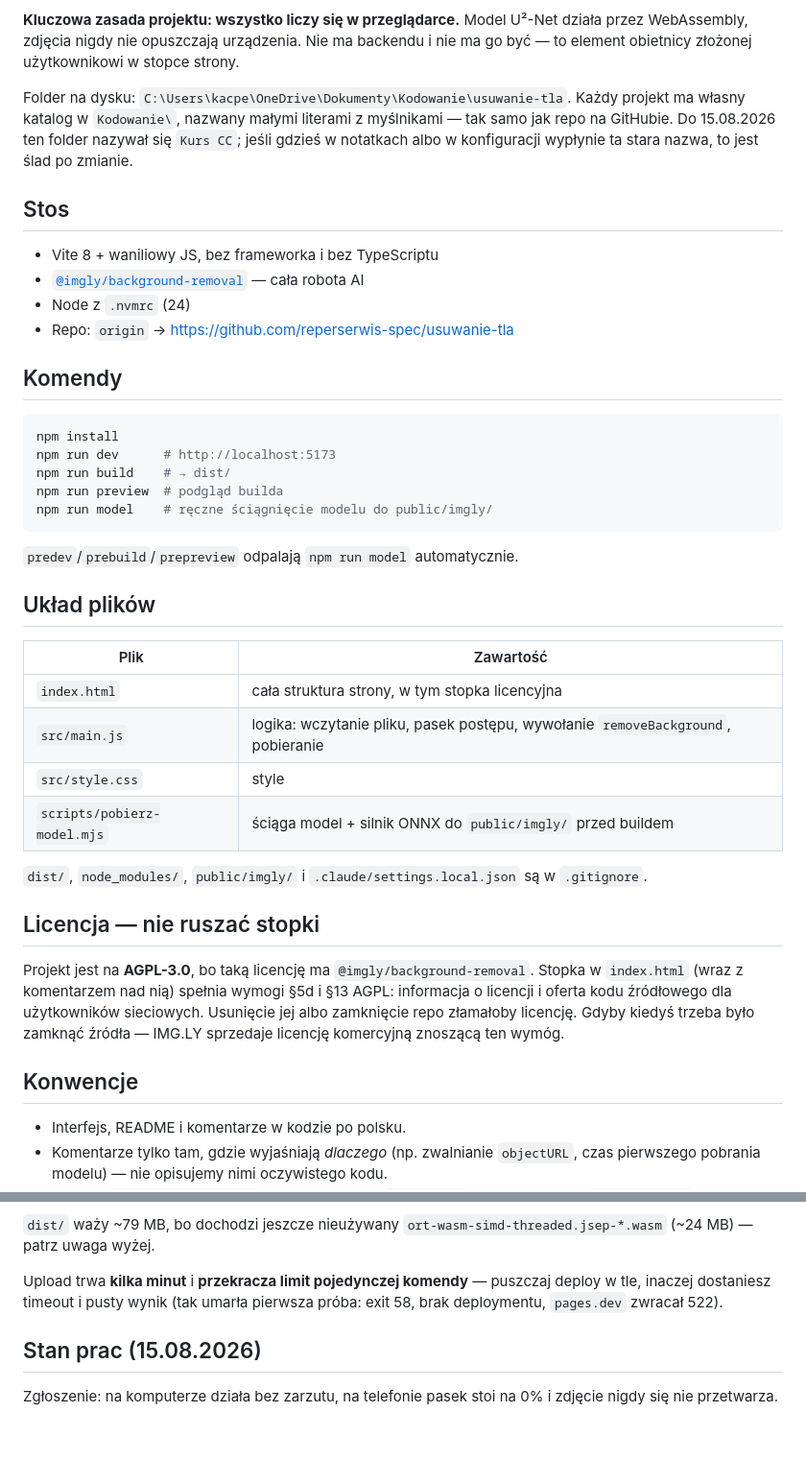
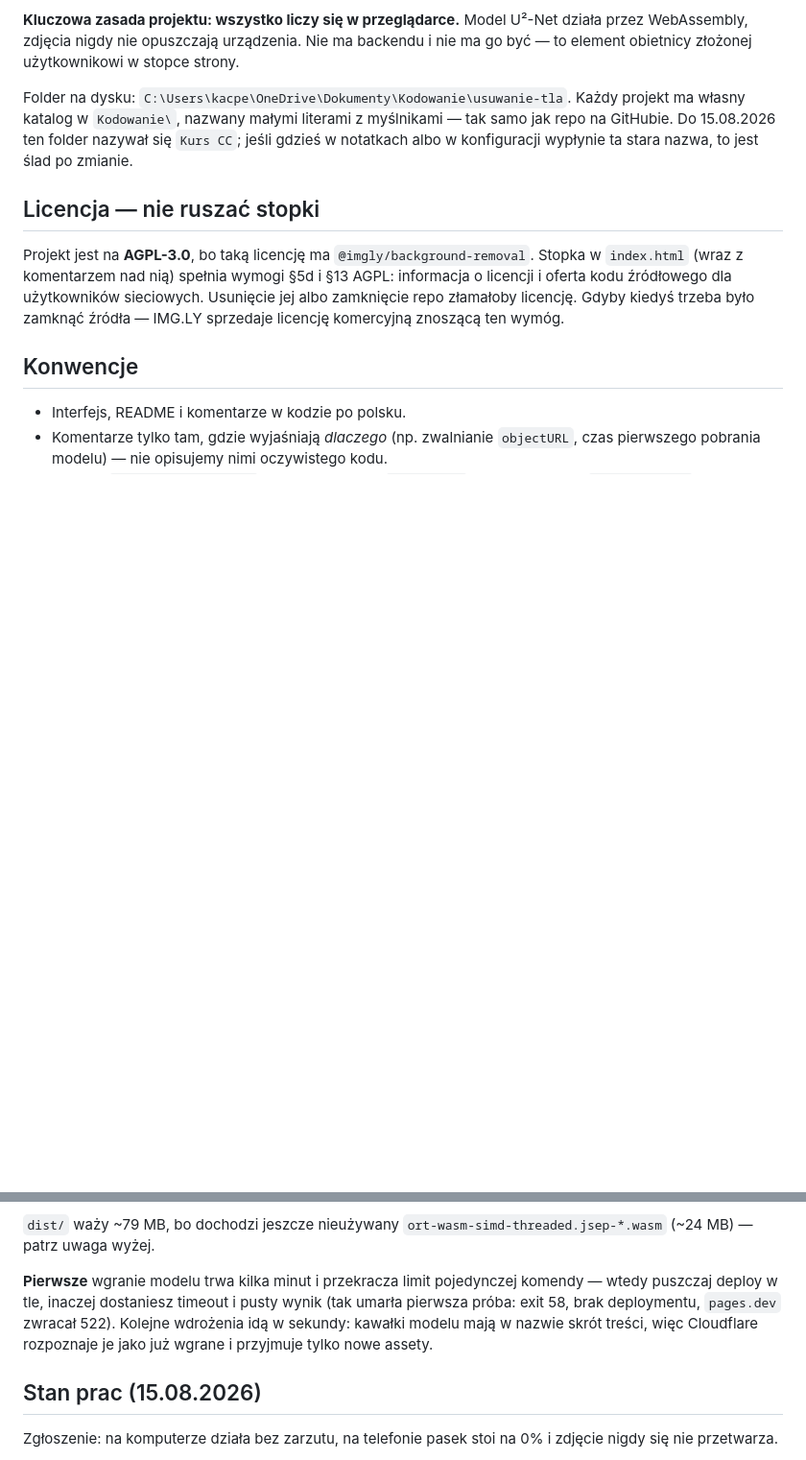
Before and after one commit to reperserwis-spec/usuwanie-tla, a Markdown page: CLAUDE.md, 2 parts joined by grey strips. Shown at 96% size. Drawn GitHub-style; blank space fills up the shorter version.

Commit message:
Notatka projektowa bez tresci odtwarzalnej z repozytorium
Sekcje "Stos", "Komendy" i "Uklad plikow" opisywaly to, co sesja odczyta sama
z package.json, .nvmrc, git remote i zwyklego ls. Kazda sesja placila za nie
kontekstem, wiec ida do kosza; zostaje to, czego z kodu wyczytac sie nie da.

Przy okazji poprawka w sekcji o hostingu: kilku minut wymaga pierwsze wgranie
modelu, a nie kazde wdrozenie. Kolejne koncza sie w sekundy, bo kawalki modelu
maja w nazwie skrot swojej tresci i Cloudflare rozpoznaje je jako juz wgrane.

Co-Authored-By: Claude Opus 5 (1M context) <noreply@anthropic.com>

````diff
--- a/CLAUDE.md
+++ b/CLAUDE.md
@@ -11,36 +11,6 @@ Folder na dysku: `C:\Users\kacpe\OneDrive\Dokumenty\Kodowanie\usuwanie-tla`.
 Każdy projekt ma własny katalog w `Kodowanie\`, nazwany małymi literami z myślnikami —
 tak samo jak repo na GitHubie. Do 15.08.2026 ten folder nazywał się `Kurs CC`; jeśli
 gdzieś w notatkach albo w konfiguracji wypłynie ta stara nazwa, to jest ślad po zmianie.
-
-## Stos
-
-- Vite 8 + waniliowy JS, bez frameworka i bez TypeScriptu
-- [`@imgly/background-removal`](https://github.com/imgly/background-removal-js) — cała robota AI
-- Node z `.nvmrc` (24)
-- Repo: `origin` → https://github.com/reperserwis-spec/usuwanie-tla
-
-## Komendy
-
-```bash
-npm install
-npm run dev      # http://localhost:5173
-npm run build    # → dist/
-npm run preview  # podgląd builda
-npm run model    # ręczne ściągnięcie modelu do public/imgly/
-```
-
-`predev`/`prebuild`/`prepreview` odpalają `npm run model` automatycznie.
-
-## Układ plików
-
-| Plik | Zawartość |
-|---|---|
-| `index.html` | cała struktura strony, w tym stopka licencyjna |
-| `src/main.js` | logika: wczytanie pliku, pasek postępu, wywołanie `removeBackground`, pobieranie |
-| `src/style.css` | style |
-| `scripts/pobierz-model.mjs` | ściąga model + silnik ONNX do `public/imgly/` przed buildem |
-
-`dist/`, `node_modules/`, `public/imgly/` i `.claude/settings.local.json` są w `.gitignore`.
 
 ## Licencja — nie ruszać stopki
 
@@ -168,9 +138,11 @@ też idą z naszego hostingu. Pierwsze wejście użytkownika to ok. 53 MB.
 `dist/` waży ~79 MB, bo dochodzi jeszcze nieużywany `ort-wasm-simd-threaded.jsep-*.wasm`
 (~24 MB) — patrz uwaga wyżej.
 
-Upload trwa **kilka minut** i **przekracza limit pojedynczej komendy** — puszczaj
-deploy w tle, inaczej dostaniesz timeout i pusty wynik (tak umarła pierwsza próba:
-exit 58, brak deploymentu, `pages.dev` zwracał 522).
+**Pierwsze** wgranie modelu trwa kilka minut i przekracza limit pojedynczej
+komendy — wtedy puszczaj deploy w tle, inaczej dostaniesz timeout i pusty wynik
+(tak umarła pierwsza próba: exit 58, brak deploymentu, `pages.dev` zwracał 522).
+Kolejne wdrożenia idą w sekundy: kawałki modelu mają w nazwie skrót treści, więc
+Cloudflare rozpoznaje je jako już wgrane i przyjmuje tylko nowe assety.
 
 ## Stan prac (15.08.2026)
 
````
